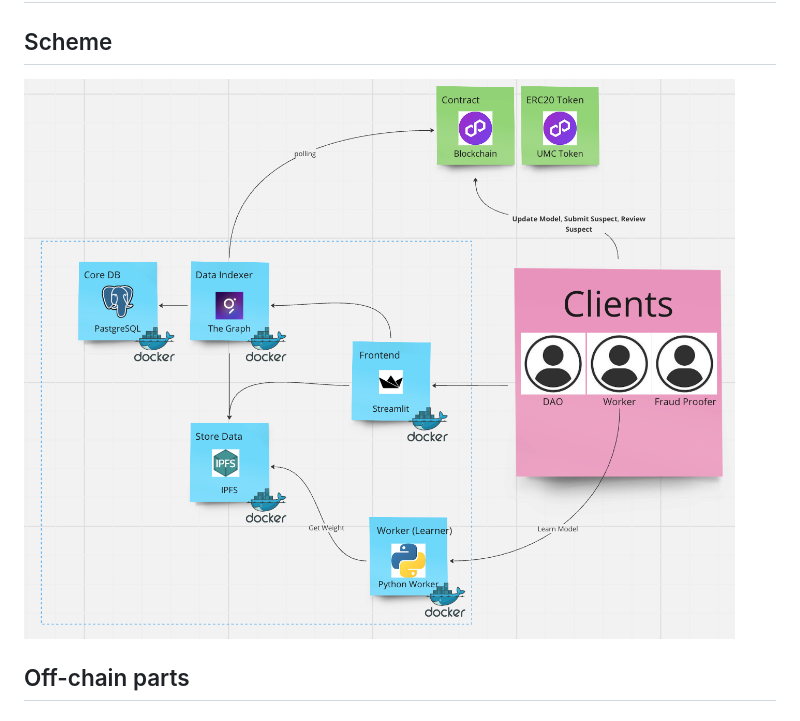
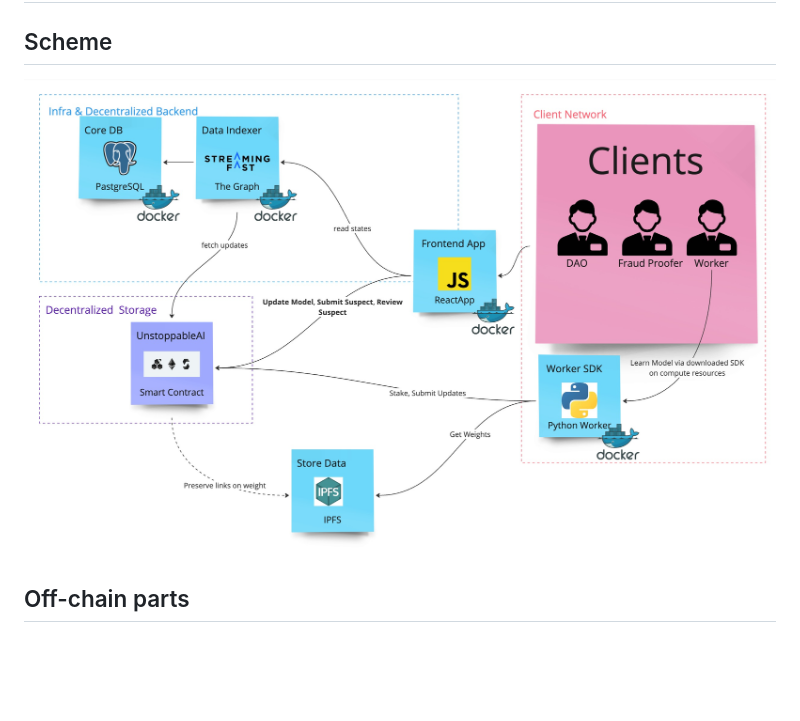
Before and after one commit to sergmiller/eth-prague-2024, a Markdown page: README.md, the part around the change. GitHub-like rendering; pictures changed too: docs/scheme.jpg (added), docs/scheme.png (deleted); blank space fills up the shorter version.

Commit message:
bump sheme

```diff
--- a/README.md
+++ b/README.md
@@ -65,7 +65,7 @@ Fraud-Proofer - Independently validates selected steps within a specific timefra
 
 # Realisation
 ## Scheme
-![Overview Scheme](docs/scheme.png)
+![Overview Scheme](docs/scheme.jpg)
 
 ## Off-chain parts
 ### Frontend
```
